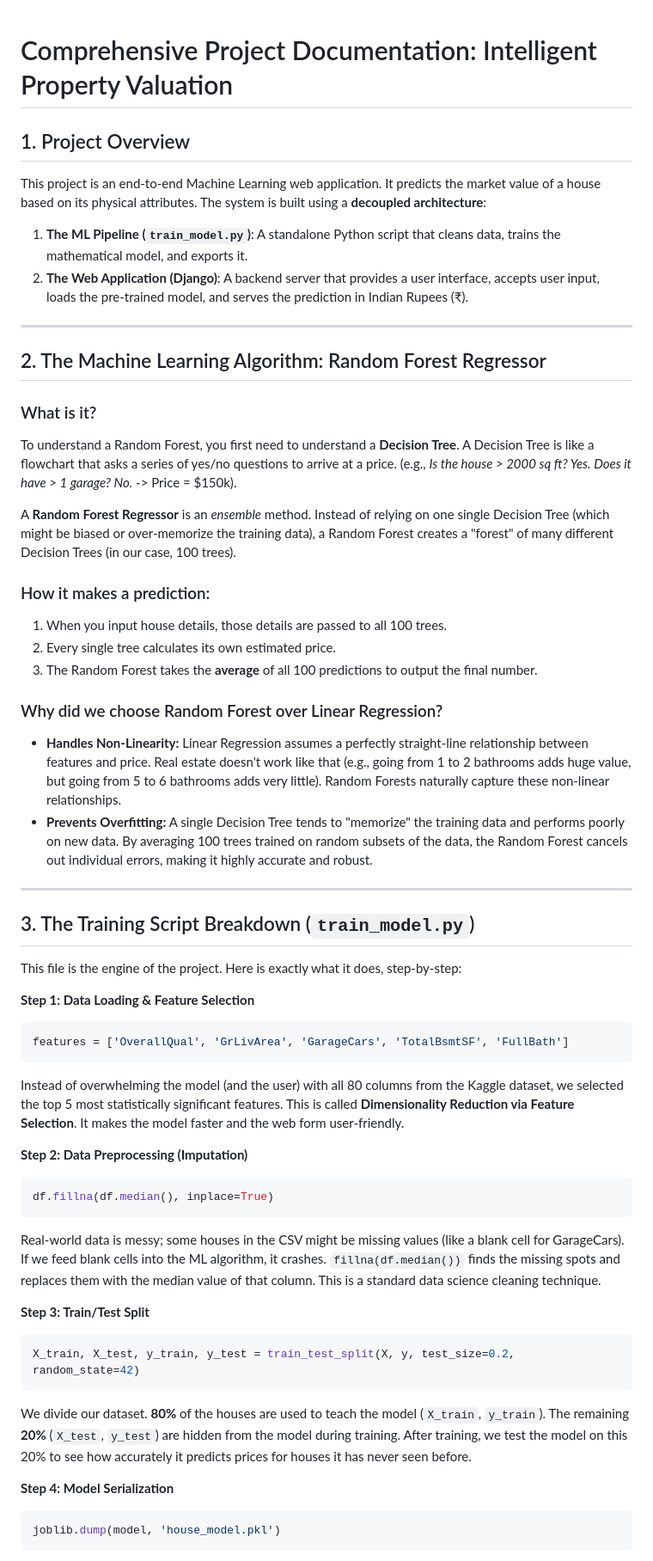
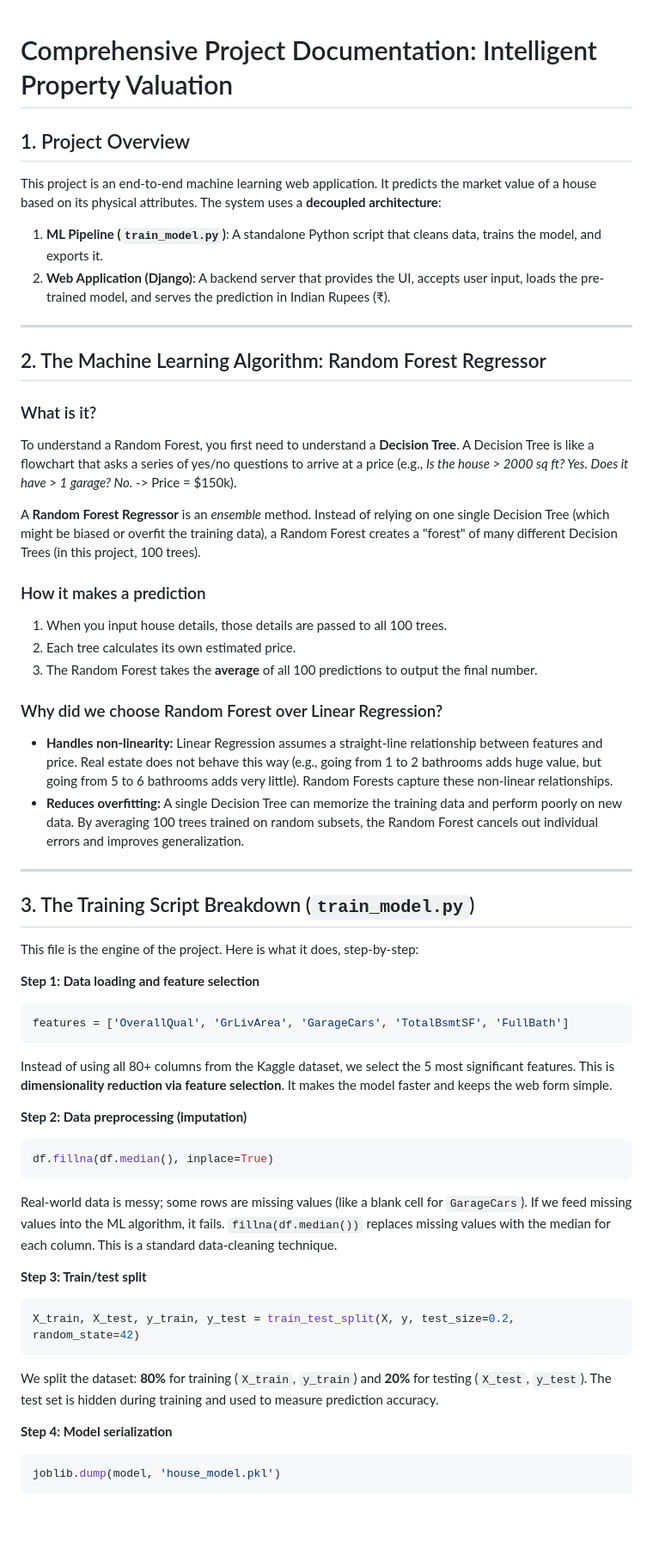
Before and after one commit to vivekmisar/House_Prediction, a Markdown page: Redeme_Details.md, the part around one of its changes. Shown at 86% size. GitHub-like rendering; blank space fills up the shorter version.

Commit message:
Refine project documentation for clarity and consistency

````diff
--- a/Redeme_Details.md
+++ b/Redeme_Details.md
@@ -1,55 +1,53 @@
-
 # Comprehensive Project Documentation: Intelligent Property Valuation
 
 ## 1. Project Overview
-This project is an end-to-end Machine Learning web application. It predicts the market value of a house based on its physical attributes. The system is built using a **decoupled architecture**:
-1.  **The ML Pipeline (`train_model.py`)**: A standalone Python script that cleans data, trains the mathematical model, and exports it.
-2.  **The Web Application (Django)**: A backend server that provides a user interface, accepts user input, loads the pre-trained model, and serves the prediction in Indian Rupees (₹).
+This project is an end-to-end machine learning web application. It predicts the market value of a house based on its physical attributes. The system uses a **decoupled architecture**:
+1. **ML Pipeline (`train_model.py`)**: A standalone Python script that cleans data, trains the model, and exports it.
+2. **Web Application (Django)**: A backend server that provides the UI, accepts user input, loads the pre-trained model, and serves the prediction in Indian Rupees (₹).
 
 ---
 
 ## 2. The Machine Learning Algorithm: Random Forest Regressor
 
 ### What is it?
+To understand a Random Forest, you first need to understand a **Decision Tree**. A Decision Tree is like a flowchart that asks a series of yes/no questions to arrive at a price (e.g., *Is the house > 2000 sq ft? Yes. Does it have > 1 garage? No.* -> Price = $150k).
 
-To understand a Random Forest, you first need to understand a **Decision Tree**. A Decision Tree is like a flowchart that asks a series of yes/no questions to arrive at a price. (e.g., *Is the house > 2000 sq ft? Yes. Does it have > 1 garage? No.* -> Price = $150k).
+A **Random Forest Regressor** is an *ensemble* method. Instead of relying on one single Decision Tree (which might be biased or overfit the training data), a Random Forest creates a "forest" of many different Decision Trees (in this project, 100 trees).
 
-A **Random Forest Regressor** is an *ensemble* method. Instead of relying on one single Decision Tree (which might be biased or over-memorize the training data), a Random Forest creates a "forest" of many different Decision Trees (in our case, 100 trees).
-
-### How it makes a prediction:
-1.  When you input house details, those details are passed to all 100 trees.
-2.  Every single tree calculates its own estimated price.
-3.  The Random Forest takes the **average** of all 100 predictions to output the final number.
+### How it makes a prediction
+1. When you input house details, those details are passed to all 100 trees.
+2. Each tree calculates its own estimated price.
+3. The Random Forest takes the **average** of all 100 predictions to output the final number.
 
 ### Why did we choose Random Forest over Linear Regression?
-* **Handles Non-Linearity:** Linear Regression assumes a perfectly straight-line relationship between features and price. Real estate doesn't work like that (e.g., going from 1 to 2 bathrooms adds huge value, but going from 5 to 6 bathrooms adds very little). Random Forests naturally capture these non-linear relationships.
-* **Prevents Overfitting:** A single Decision Tree tends to "memorize" the training data and performs poorly on new data. By averaging 100 trees trained on random subsets of the data, the Random Forest cancels out individual errors, making it highly accurate and robust.
+- **Handles non-linearity:** Linear Regression assumes a straight-line relationship between features and price. Real estate does not behave this way (e.g., going from 1 to 2 bathrooms adds huge value, but going from 5 to 6 bathrooms adds very little). Random Forests capture these non-linear relationships.
+- **Reduces overfitting:** A single Decision Tree can memorize the training data and perform poorly on new data. By averaging 100 trees trained on random subsets, the Random Forest cancels out individual errors and improves generalization.
 
 ---
 
 ## 3. The Training Script Breakdown (`train_model.py`)
 
-This file is the engine of the project. Here is exactly what it does, step-by-step:
+This file is the engine of the project. Here is what it does, step-by-step:
 
-**Step 1: Data Loading & Feature Selection**
+**Step 1: Data loading and feature selection**
 ```python
 features = ['OverallQual', 'GrLivArea', 'GarageCars', 'TotalBsmtSF', 'FullBath']
 ```
-Instead of overwhelming the model (and the user) with all 80 columns from the Kaggle dataset, we selected the top 5 most statistically significant features. This is called **Dimensionality Reduction via Feature Selection**. It makes the model faster and the web form user-friendly.
+Instead of using all 80+ columns from the Kaggle dataset, we select the 5 most significant features. This is **dimensionality reduction via feature selection**. It makes the model faster and keeps the web form simple.
 
-**Step 2: Data Preprocessing (Imputation)**
+**Step 2: Data preprocessing (imputation)**
 ```python
 df.fillna(df.median(), inplace=True)
 ```
-Real-world data is messy; some houses in the CSV might be missing values (like a blank cell for GarageCars). If we feed blank cells into the ML algorithm, it crashes. `fillna(df.median())` finds the missing spots and replaces them with the median value of that column. This is a standard data science cleaning technique.
+Real-world data is messy; some rows are missing values (like a blank cell for `GarageCars`). If we feed missing values into the ML algorithm, it fails. `fillna(df.median())` replaces missing values with the median for each column. This is a standard data-cleaning technique.
 
-**Step 3: Train/Test Split**
+**Step 3: Train/test split**
 ```python
 X_train, X_test, y_train, y_test = train_test_split(X, y, test_size=0.2, random_state=42)
 ```
-We divide our dataset. **80%** of the houses are used to teach the model (`X_train`, `y_train`). The remaining **20%** (`X_test`, `y_test`) are hidden from the model during training. After training, we test the model on this 20% to see how accurately it predicts prices for houses it has never seen before.
+We split the dataset: **80%** for training (`X_train`, `y_train`) and **20%** for testing (`X_test`, `y_test`). The test set is hidden during training and used to measure prediction accuracy.
 
-**Step 4: Model Serialization**
+**Step 4: Model serialization**
 ```python
 joblib.dump(model, 'house_model.pkl')
 ```
````
Also changed, not shown: other parts of Redeme_Details.md (+17 -10 lines).
